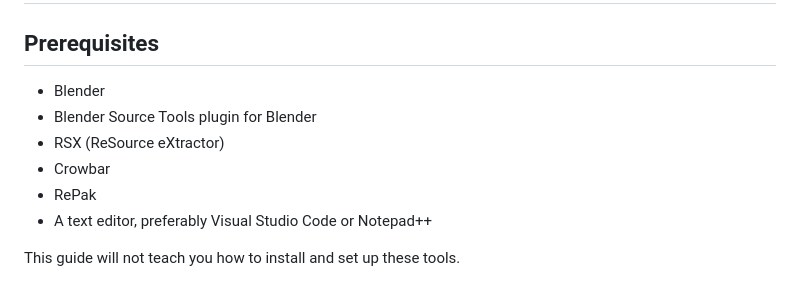
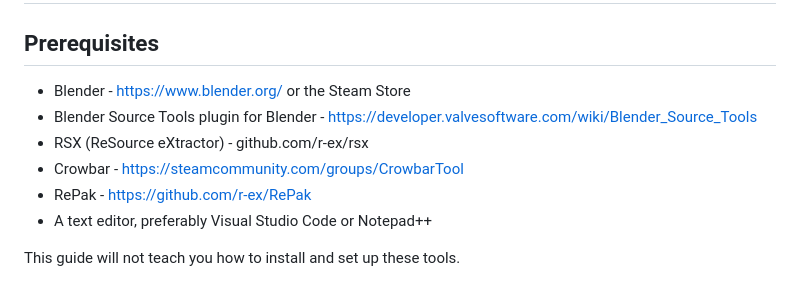
Before and after one commit to WateryContinent/ModdedApexDocs, a Markdown page: customrigsanimations.md, the part around the change. Drawn GitHub-style.

```diff
--- a/customrigsanimations.md
+++ b/customrigsanimations.md
@@ -4,11 +4,11 @@
 
 ## Prerequisites
 
-- Blender
-- Blender Source Tools plugin for Blender
-- RSX (ReSource eXtractor)
-- Crowbar
-- RePak
+- Blender - https://www.blender.org/ or the Steam Store
+- Blender Source Tools plugin for Blender - https://developer.valvesoftware.com/wiki/Blender_Source_Tools
+- RSX (ReSource eXtractor) - github.com/r-ex/rsx
+- Crowbar - https://steamcommunity.com/groups/CrowbarTool
+- RePak - https://github.com/r-ex/RePak
 - A text editor, preferably Visual Studio Code or Notepad++
 
 This guide will not teach you how to install and set up these tools.
```
